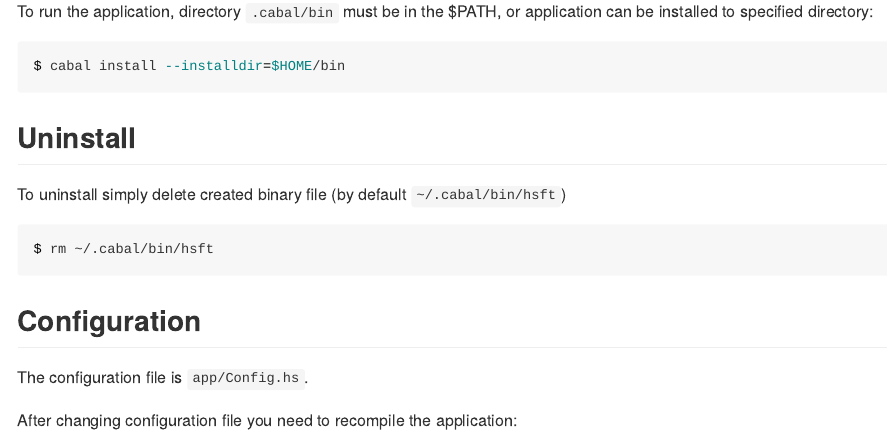
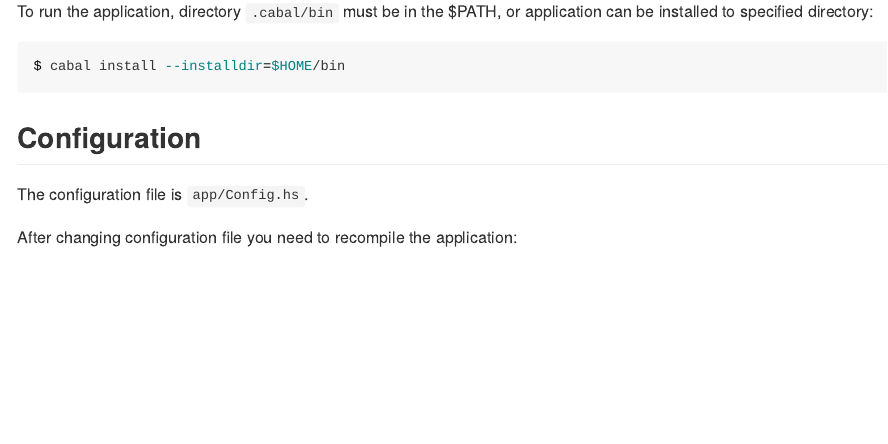
Before and after one commit to Qyutou/hsft, an R Markdown document (README.Rmd): the page in a window 1100 px wide, from 850 px down. The pictures show the output file README.md that the author committed with the source, drawn offline in the style of GitHub.

Commit message:
Change README

````diff
--- a/README.Rmd
+++ b/README.Rmd
@@ -26,12 +26,6 @@ or application can be installed to specified directory:
 
 ```{bash eval=FALSE}
 $ cabal install --installdir=$HOME/bin
-```
-
-## Uninstall
-To uninstall simply delete created binary file (by default `~/.cabal/bin/hsft`)
-```{bash eval=FALSE}
-$ rm ~/.cabal/bin/hsft
 ```
 
 ## Configuration
````
Also changed, not shown: README.md.
